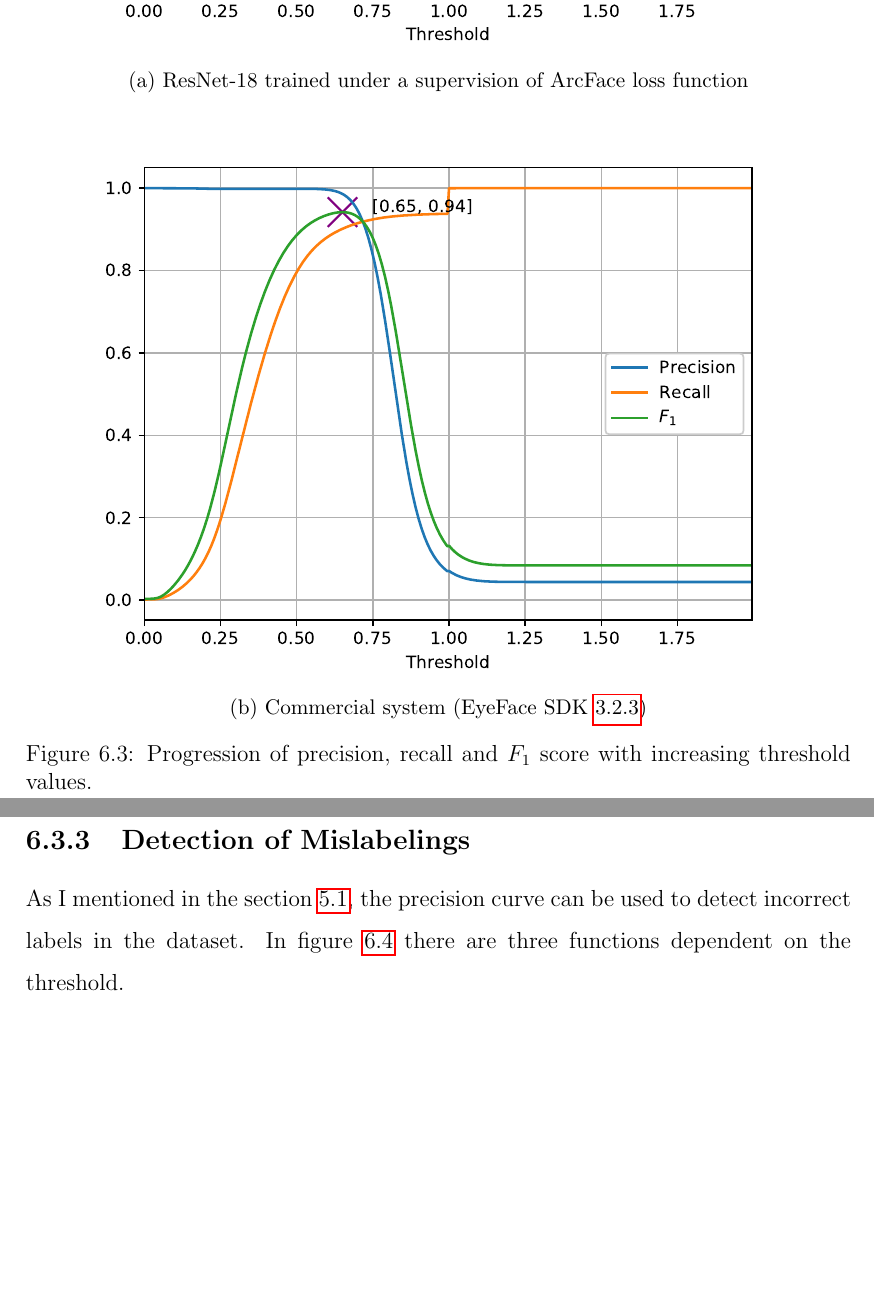
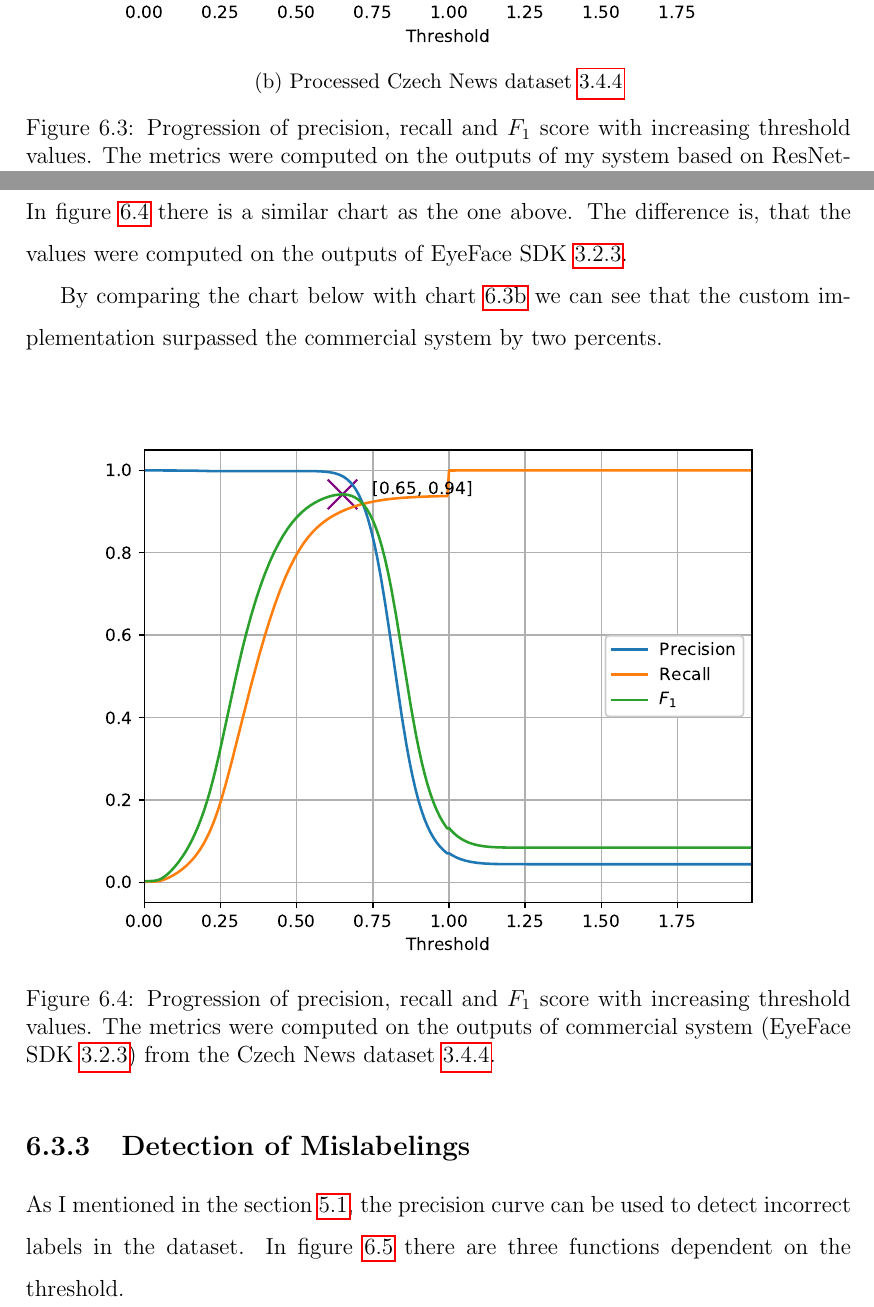
Before and after one commit to benesjan/master-thesis, a LaTeX thesis (thesis.tex, which reads chapters/implementation.tex): two parts of pages 51 and 52 of 59 before the commit and two parts of pages 51 and 52 of 60 after it, joined at a grey line, cut so that both start at the same text, the shorter picture padded with empty space. Compiled offline with pdfLaTeX.

Commit message:
LFW experiments

```diff
--- a/chapters/implementation.tex
+++ b/chapters/implementation.tex
@@ -196,6 +202,3 @@ The custom implementation surpassed the commercial system by two percents.
 \begin{figure}[H]
     \begin{subfigure}{\textwidth}
         \centering
-        \includegraphics[width=0.95\columnwidth]{images/implementation/prft_fav-128_N1.eps}
-        \caption{ResNet-18 trained under a supervision of ArcFace loss function}
-        \label{fig:prft_arcface}
@@ -203,12 +209,30 @@ The custom implementation surpassed the commercial system by two percents.
 
     \begin{subfigure}{\textwidth}
         \centering
-        \includegraphics[width=0.95\columnwidth]{images/implementation/prft_eyedea.eps}
-        \caption{Commercial system (EyeFace SDK~\ref{subsec:eyeface})}
-        \label{fig:prft_eyedea}
+        \includegraphics[width=0.95\columnwidth]{images/implementation/prft_fav-128_N1.eps}
+        \caption{Processed Czech News dataset~\ref{subsec:czenew}}
+        \label{fig:prft_arcface_cze}
     \end{subfigure}
-    \caption{Progression of precision, recall and $F_1$ score with increasing threshold values.}
+    \caption{Progression of precision, recall and $F_1$ score with increasing threshold values. The metrics were
+    computed on the outputs of my system based on ResNet-18.}
     \label{fig:prft}
+\end{figure}
+
+
+\subsubsection{Comparison with Commercial System}\label{subsubsec:performance-comparison}
+In figure~\ref{fig:prft_eyedea} there is a similar chart as the one above.
+The difference is, that the values were computed on the outputs of EyeFace SDK~\ref{subsec:eyeface}.
+
+By comparing the chart below with chart~\ref{fig:prft_arcface_cze} we can see that the custom implementation
+surpassed the commercial system by two percents.
+
+\begin{figure}[H]
+    \centering
+    \includegraphics[width=0.95\columnwidth]{images/implementation/prft_eyedea.eps}
+    \caption{Progression of precision, recall and $F_1$ score with increasing threshold values. The metrics were
+    computed on the outputs of commercial system (EyeFace SDK~\ref{subsec:eyeface}) from the Czech News
+    dataset~\ref{subsec:czenew}.}
+    \label{fig:prft_eyedea}
 \end{figure}
 
 \subsection{Detection of Mislabelings}\label{subsec:detection-mislabelings}
```
Also changed, not shown: images/implementation/prft_lfw-align-128.eps (added), chapters/implementation.tex (21 more changed lines).
